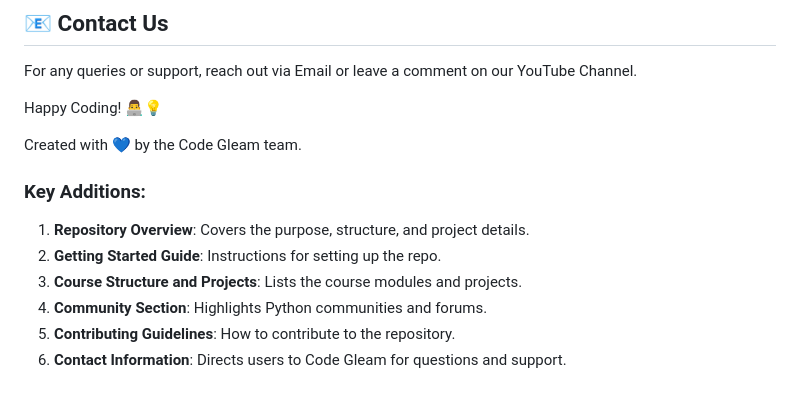
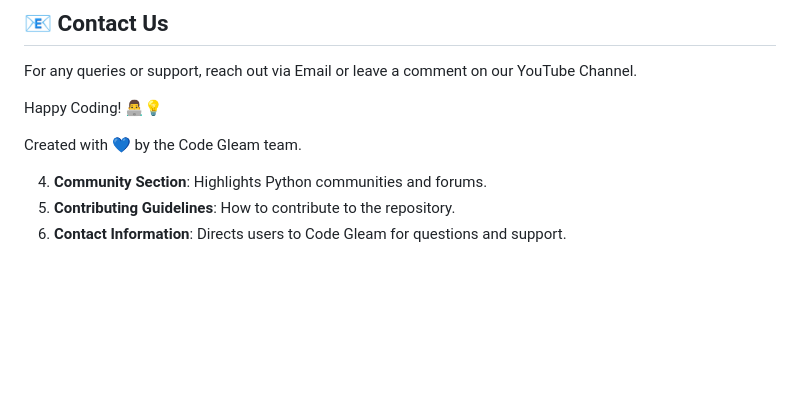
Before and after one commit to SOUHAILBENBRIK/Python-Mastery-Course-by-Code-Gleam, a Markdown page: README.md, the part around the change. Drawn GitHub-style; blank space fills up the shorter version.

```diff
--- a/README.md
+++ b/README.md
@@ -104,10 +104,6 @@ Happy Coding! 👨‍💻💡
 
 Created with 💙 by the Code Gleam team.
 
-### Key Additions:
-1. **Repository Overview**: Covers the purpose, structure, and project details.
-2. **Getting Started Guide**: Instructions for setting up the repo.
-3. **Course Structure and Projects**: Lists the course modules and projects.
 4. **Community Section**: Highlights Python communities and forums.
 5. **Contributing Guidelines**: How to contribute to the repository.
 6. **Contact Information**: Directs users to Code Gleam for questions and support.
```
